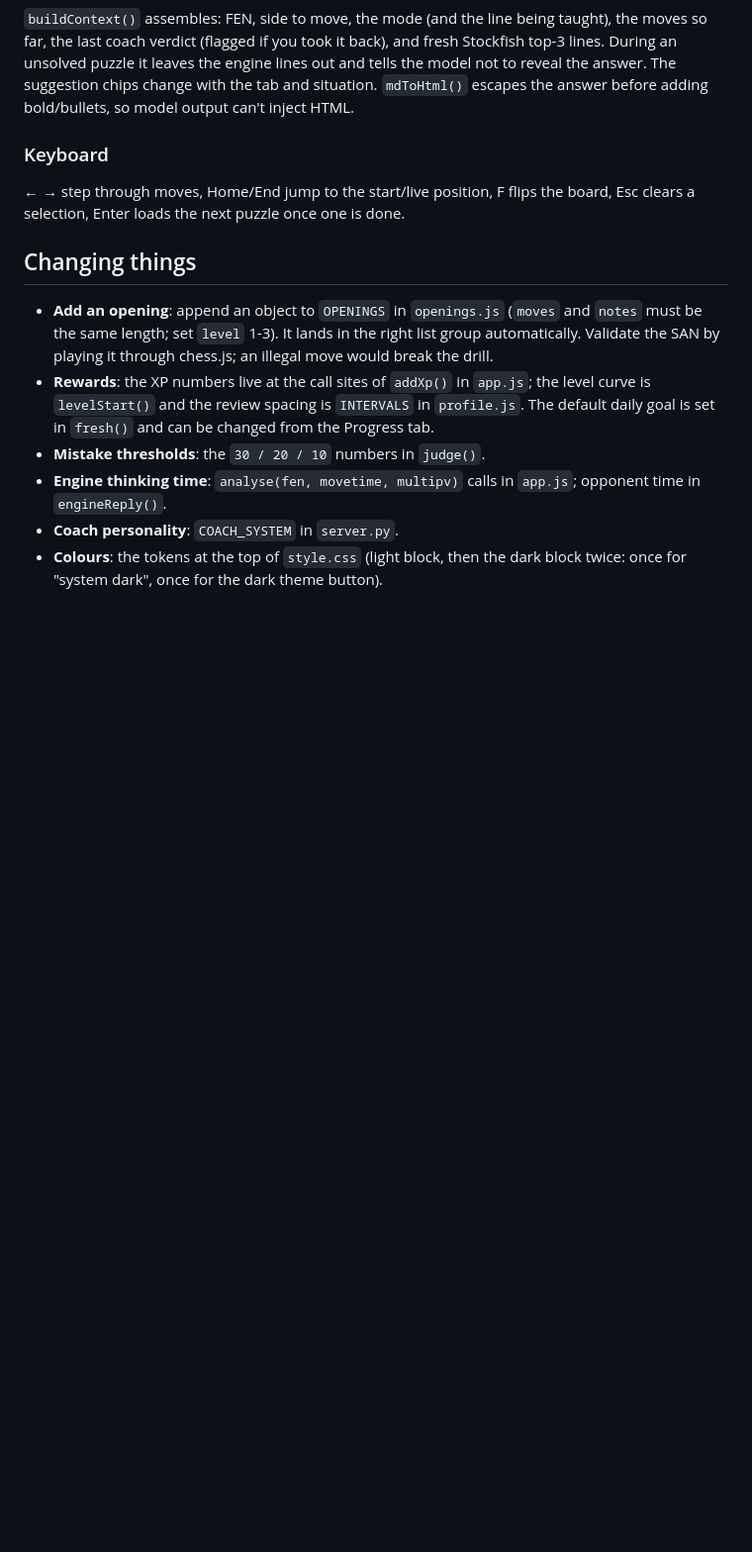
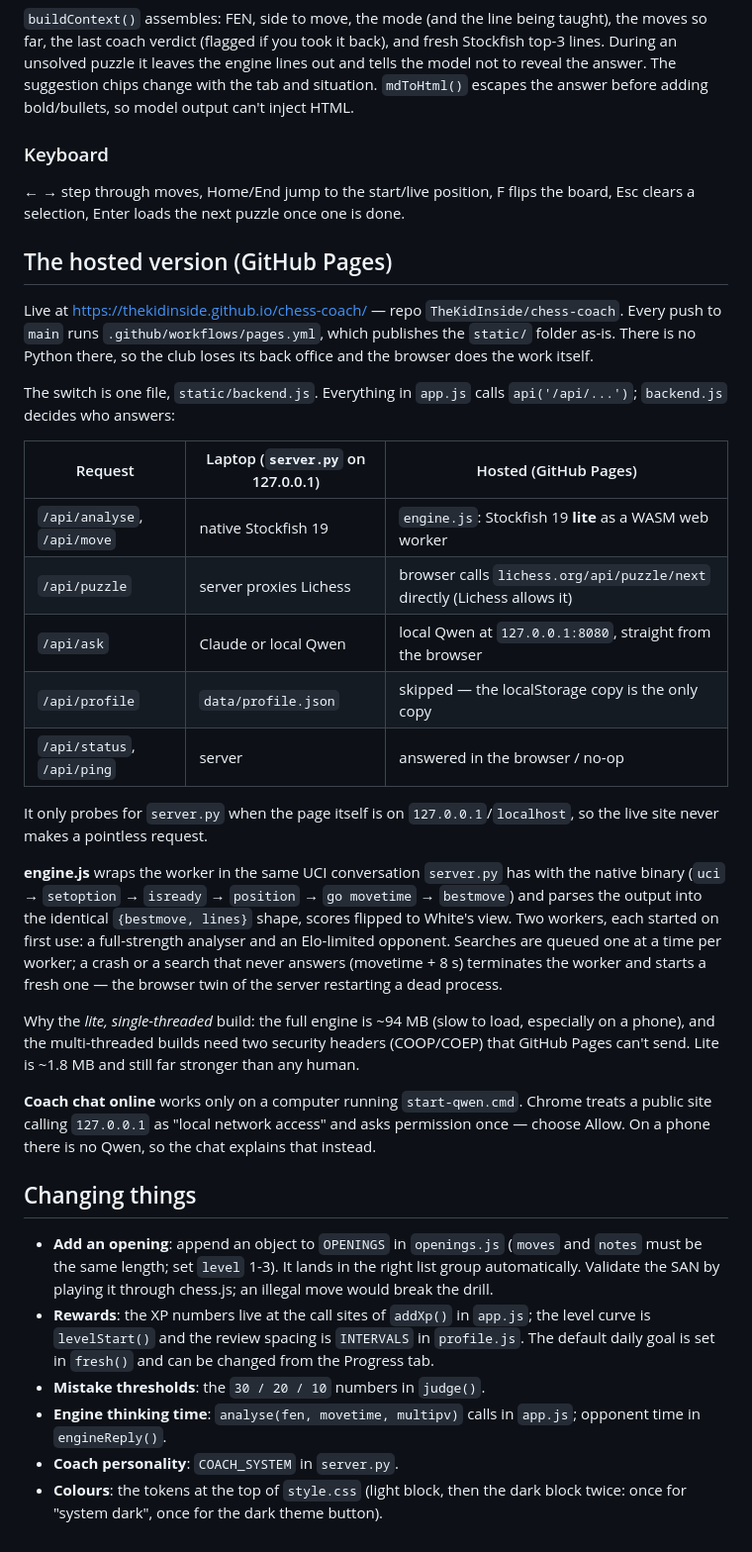
Before and after one commit to TheKidInside/chess-coach, a Markdown page: docs/HOW_IT_WORKS.md, the part around the change. Shown at 99% size. Rendered like a GitHub page; blank space fills up the shorter version.

Commit message:
Docs: how the GitHub Pages version works
Co-Authored-By: Claude Opus 5.5 (1M context) <noreply@anthropic.com>

```diff
--- a/docs/HOW_IT_WORKS.md
+++ b/docs/HOW_IT_WORKS.md
@@ -176,6 +176,28 @@ Keeps whatever position you were in and lets you move both sides. Shows Stockfis
 
 ← → step through moves, Home/End jump to the start/live position, F flips the board, Esc clears a selection, Enter loads the next puzzle once one is done.
 
+## The hosted version (GitHub Pages)
+
+Live at https://thekidinside.github.io/chess-coach/ — repo `TheKidInside/chess-coach`. Every push to `main` runs `.github/workflows/pages.yml`, which publishes the `static/` folder as-is. There is no Python there, so the club loses its back office and the browser does the work itself.
+
+The switch is one file, `static/backend.js`. Everything in `app.js` calls `api('/api/...')`; `backend.js` decides who answers:
+
+| Request | Laptop (`server.py` on 127.0.0.1) | Hosted (GitHub Pages) |
+|---|---|---|
+| `/api/analyse`, `/api/move` | native Stockfish 19 | `engine.js`: Stockfish 19 **lite** as a WASM web worker |
+| `/api/puzzle` | server proxies Lichess | browser calls `lichess.org/api/puzzle/next` directly (Lichess allows it) |
+| `/api/ask` | Claude or local Qwen | local Qwen at `127.0.0.1:8080`, straight from the browser |
+| `/api/profile` | `data/profile.json` | skipped — the localStorage copy is the only copy |
+| `/api/status`, `/api/ping` | server | answered in the browser / no-op |
+
+It only probes for `server.py` when the page itself is on `127.0.0.1`/`localhost`, so the live site never makes a pointless request.
+
+**engine.js** wraps the worker in the same UCI conversation `server.py` has with the native binary (`uci` → `setoption` → `isready` → `position` → `go movetime` → `bestmove`) and parses the output into the identical `{bestmove, lines}` shape, scores flipped to White's view. Two workers, each started on first use: a full-strength analyser and an Elo-limited opponent. Searches are queued one at a time per worker; a crash or a search that never answers (movetime + 8 s) terminates the worker and starts a fresh one — the browser twin of the server restarting a dead process.
+
+Why the *lite, single-threaded* build: the full engine is ~94 MB (slow to load, especially on a phone), and the multi-threaded builds need two security headers (COOP/COEP) that GitHub Pages can't send. Lite is ~1.8 MB and still far stronger than any human.
+
+**Coach chat online** works only on a computer running `start-qwen.cmd`. Chrome treats a public site calling `127.0.0.1` as "local network access" and asks permission once — choose Allow. On a phone there is no Qwen, so the chat explains that instead.
+
 ## Changing things
 
 - **Add an opening**: append an object to `OPENINGS` in `openings.js` (`moves` and `notes` must be the same length; set `level` 1-3). It lands in the right list group automatically. Validate the SAN by playing it through chess.js; an illegal move would break the drill.
```
